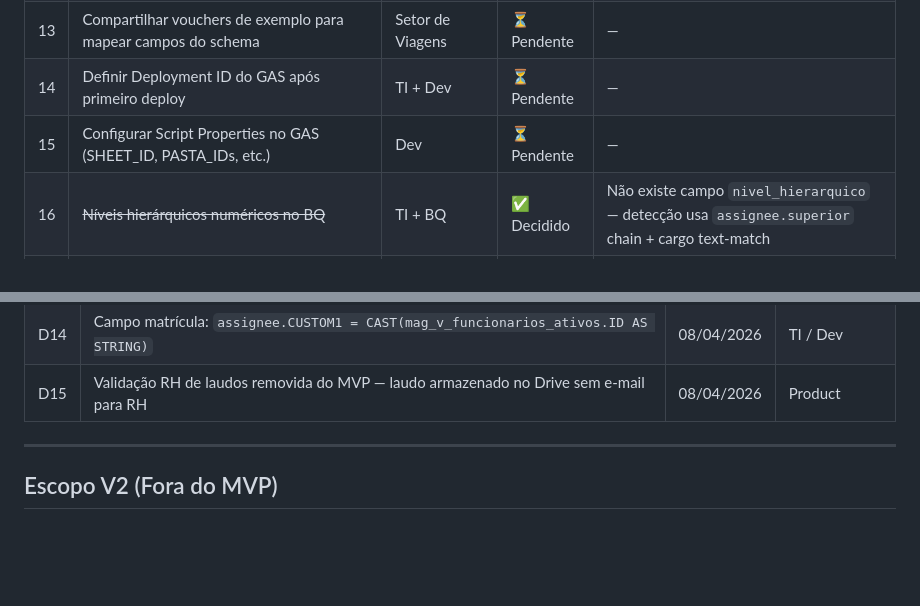
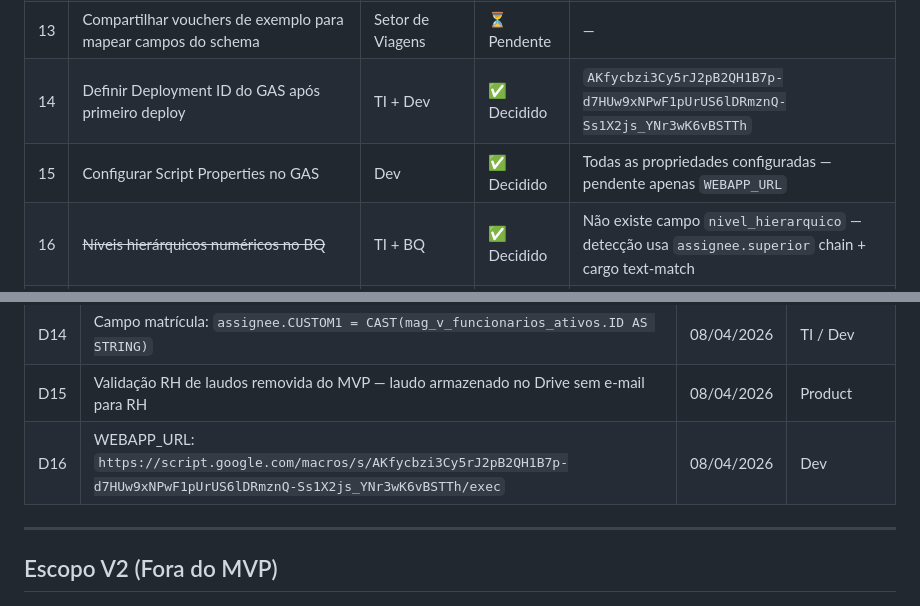
Before and after one commit to leandroaraujo-max/solicitacao_viagens, a Markdown page: docs/11-pendencias-decisao.md, 2 parts joined by grey strips. Drawn GitHub-style; blank space fills up the shorter version.

Commit message:
docs: registrar WEBAPP_URL e Deployment ID do primeiro deploy

```diff
--- a/docs/11-pendencias-decisao.md
+++ b/docs/11-pendencias-decisao.md
@@ -21,8 +21,8 @@
 | 11 | Secretaria pode aprovar em nome do Diretor que representa? | Compliance | ⏳ Pendente | Recomendação: **NÃO** |
 | 12 | Compartilhar template de e-mail de solicitação (Google Docs) | Setor de Viagens | ⏳ Pendente | — |
 | 13 | Compartilhar vouchers de exemplo para mapear campos do schema | Setor de Viagens | ⏳ Pendente | — |
-| 14 | Definir Deployment ID do GAS após primeiro deploy | TI + Dev | ⏳ Pendente | — |
-| 15 | Configurar Script Properties no GAS (SHEET_ID, PASTA_IDs, etc.) | Dev | ⏳ Pendente | — |
+| 14 | Definir Deployment ID do GAS após primeiro deploy | TI + Dev | ✅ Decidido | `AKfycbzi3Cy5rJ2pB2QH1B7p-d7HUw9xNPwF1pUrUS6lDRmznQ-Ss1X2js_YNr3wK6vBSTTh` |
+| 15 | Configurar Script Properties no GAS | Dev | ✅ Decidido | Todas as propriedades configuradas — pendente apenas `WEBAPP_URL` |
 | 16 | ~~Níveis hierárquicos numéricos no BQ~~ | TI + BQ | ✅ Decidido | Não existe campo `nivel_hierarquico` — detecção usa `assignee.superior` chain + cargo text-match |
 | 17 | ~~Quem no RH aprova exceções de quarto~~ | RH | 🚫 N/A MVP | **Aprovação RH descartada do MVP** — laudo sobe para Drive sem roteamento para RH |
 
@@ -47,6 +47,7 @@
 | D13 | Hierarquia resolvida via `assignee.superior → assignee.id` self-JOIN (dois níveis: N1 e N2) | 08/04/2026 | Dev |
 | D14 | Campo matrícula: `assignee.CUSTOM1 = CAST(mag_v_funcionarios_ativos.ID AS STRING)` | 08/04/2026 | TI / Dev |
 | D15 | Validação RH de laudos removida do MVP — laudo armazenado no Drive sem e-mail para RH | 08/04/2026 | Product |
+| D16 | WEBAPP\_URL: `https://script.google.com/macros/s/AKfycbzi3Cy5rJ2pB2QH1B7p-d7HUw9xNPwF1pUrUS6lDRmznQ-Ss1X2js_YNr3wK6vBSTTh/exec` | 08/04/2026 | Dev |
 
 ---
 
```
Also changed, not shown: docs/02-arquitetura.md (+2 -1 lines).
